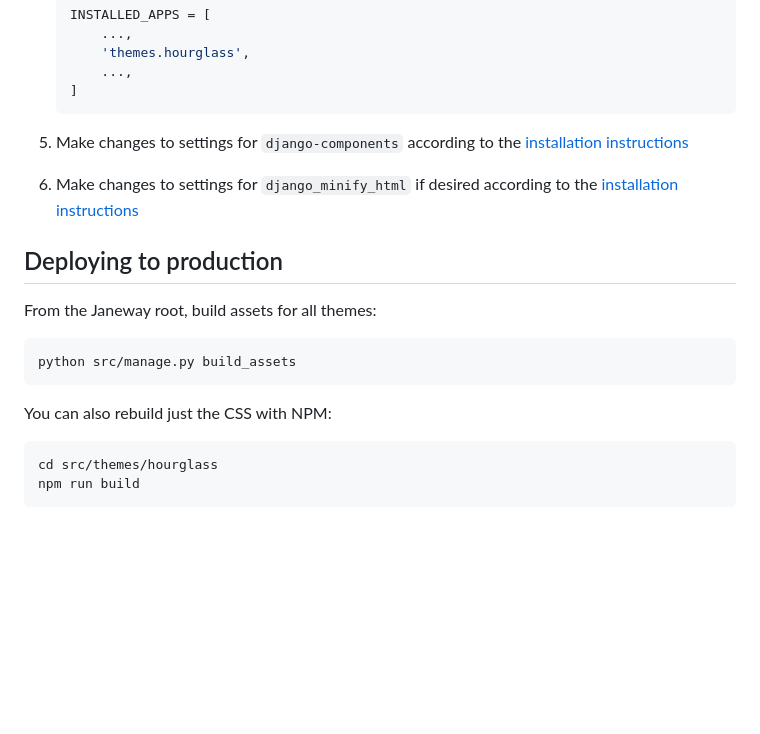
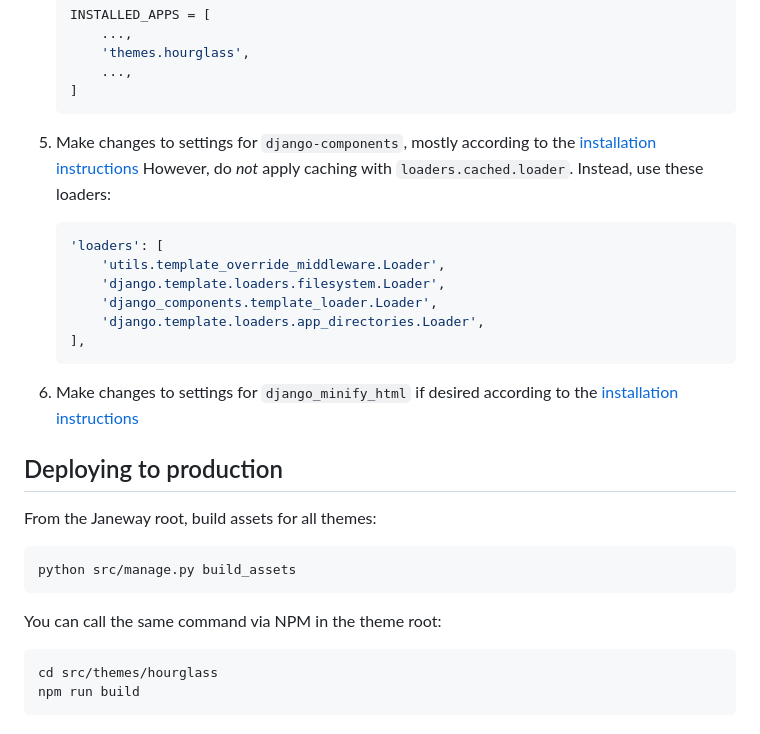
Before and after one commit to openlibhums/hourglass, a Markdown page: README.md, the part around the change. Rendered like a GitHub page; blank space fills up the shorter version.

Commit message:
Specify how to configure template loaders without caching #BirkbeckCTP/janeway#3793

````diff
--- a/README.md
+++ b/README.md
@@ -35,9 +35,20 @@
    ]
    ```
 
-5. Make changes to settings for `django-components` according to the
+5. Make changes to settings for `django-components`, mostly according to the
    [installation
    instructions](https://github.com/EmilStenstrom/django-components/tree/d9342782266b6ec41e3f2c39229d71d975f809a2#installation)
+   However, do *not* apply caching with `loaders.cached.loader`. Instead,
+   use these loaders:
+
+   ```py
+   'loaders': [
+       'utils.template_override_middleware.Loader',
+       'django.template.loaders.filesystem.Loader',
+       'django_components.template_loader.Loader',
+       'django.template.loaders.app_directories.Loader',
+   ],
+   ```
 
 6. Make changes to settings for `django_minify_html` if desired according to the
    [installation
@@ -51,7 +62,7 @@ From the Janeway root, build assets for all themes:
 python src/manage.py build_assets
 ```
 
-You can also rebuild just the CSS with NPM:
+You can call the same command via NPM in the theme root:
 
 ```shell
 cd src/themes/hourglass
````
